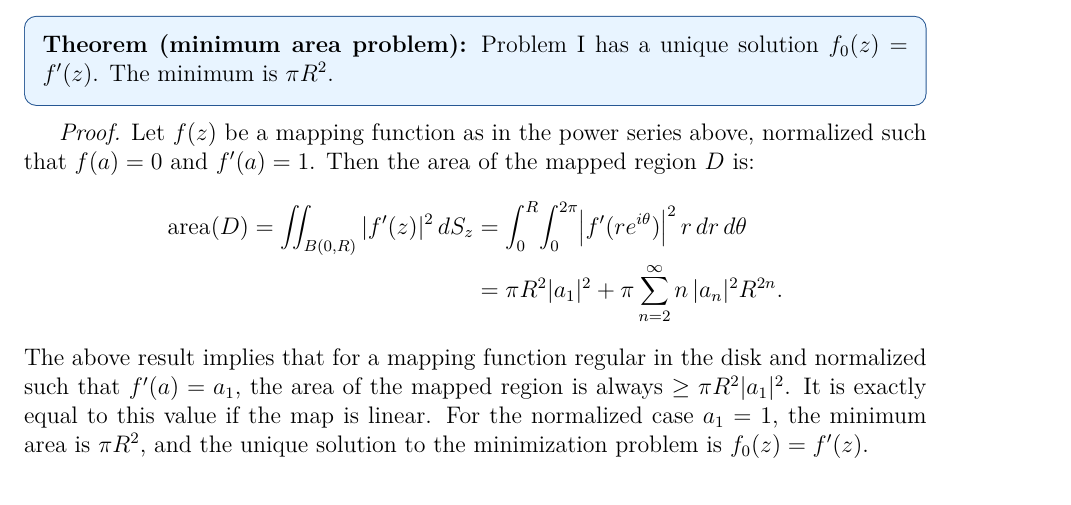
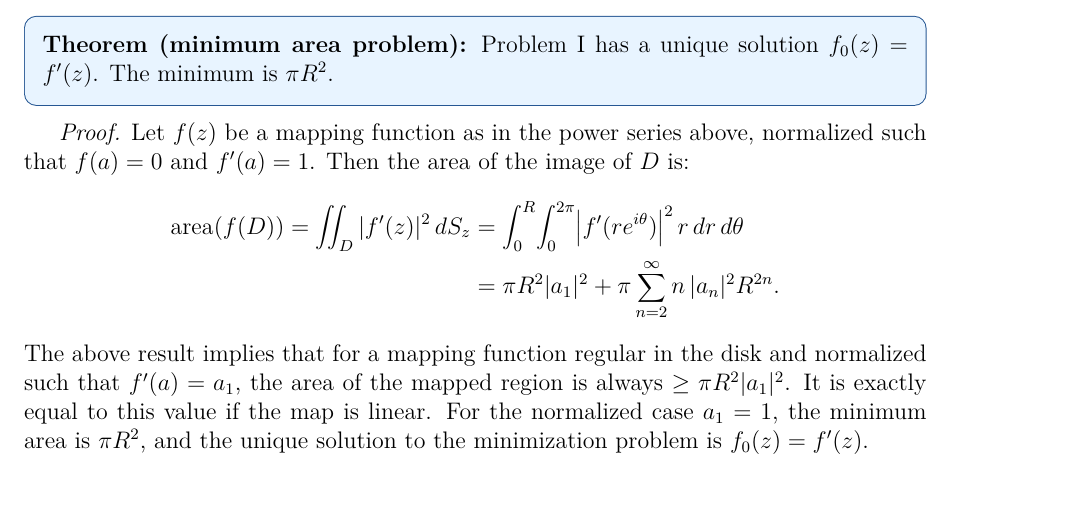
Before and after one commit to iamrknain/BTP, a LaTeX document (BTP-2/final_report.tex): part of page 15 of 19, cut so that both start at the same text. Compiled offline with pdfLaTeX.

Commit message:
updated final report

```diff
--- a/BTP-2/final_report.tex
+++ b/BTP-2/final_report.tex
@@ -783,9 +783,9 @@ The Riemann mapping theorem guarantees the existence and uniqueness of the solut
 \textbf{Theorem (minimum area problem):} Problem I has a unique solution \(f_0(z) = f'(z)\). The minimum is \(\pi R^2\).
 \end{theorembox}
 
-\textit{Proof.} Let \(f(z)\) be a mapping function as in the power series above, normalized such that \(f(a) = 0\) and \(f'(a) = 1\). Then the area of the mapped region \(D\) is:
+\textit{Proof.} Let \(f(z)\) be a mapping function as in the power series above, normalized such that \(f(a) = 0\) and \(f'(a) = 1\). Then the area of the image of \(D\) is:
 \begin{align*}
-\mathrm{area}(D) = \iint_{B(0,R)} |f'(z)|^2 \, dS_z
+\mathrm{area}(f(D)) = \iint_{D} |f'(z)|^2 \, dS_z
 &= \int_0^R\!\int_0^{2\pi} \bigl|f'(re^{i\theta})\bigr|^2\, r\,dr\,d\theta \\
 &= \pi R^2|a_1|^2 + \pi\sum_{n=2}^{\infty} n\,|a_n|^2 R^{2n}.
 \end{align*}
```
Also changed, not shown: BTP-2/final_report.pdf.
